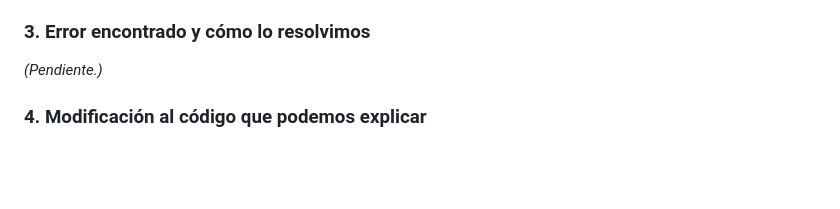
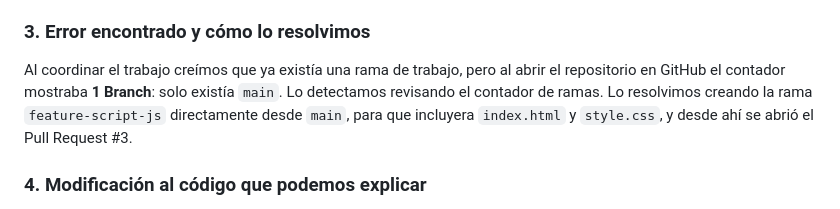
Before and after one commit to itsTinyVee/proyecto-web-ia, a Markdown page: README.md, the part around the change. Rendered like a GitHub page; blank space fills up the shorter version.

Commit message:
Error encontrado y cómo lo resolvimos

```diff
--- a/README.md
+++ b/README.md
@@ -73,7 +73,7 @@ El primer mensaje para coordinar el trabajo indicaba que mi compañera trabajara
 
 ### 3. Error encontrado y cómo lo resolvimos
 
-_(Pendiente.)_
+Al coordinar el trabajo creímos que ya existía una rama de trabajo, pero al abrir el repositorio en GitHub el contador mostraba **1 Branch**: solo existía `main`. Lo detectamos revisando el contador de ramas. Lo resolvimos creando la rama `feature-script-js` directamente desde `main`, para que incluyera `index.html` y `style.css`, y desde ahí se abrió el Pull Request #3.
 
 ### 4. Modificación al código que podemos explicar
 
```
